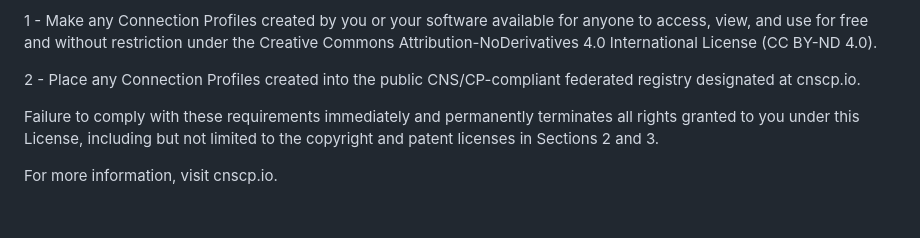
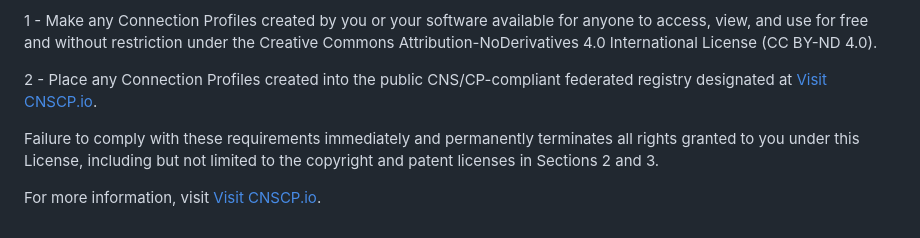
Before and after one commit to CNSCP/web, a Markdown page: LICENSE/LICENSE.md, the part around the change. Rendered like a GitHub page.

```diff
--- a/LICENSE/LICENSE.md
+++ b/LICENSE/LICENSE.md
@@ -180,8 +180,8 @@ The grants of rights in Section 2 and Section 3 above are expressly conditioned
 
 1 - Make any Connection Profiles created by you or your software available for anyone to access, view, and use for free and without restriction under the Creative Commons Attribution-NoDerivatives 4.0 International License (CC BY-ND 4.0).
 
-2 - Place any Connection Profiles created into the public CNS/CP-compliant federated registry designated at cnscp.io.
+2 - Place any Connection Profiles created into the public CNS/CP-compliant federated registry designated at [Visit CNSCP.io](https://cnscp.io).
 
 Failure to comply with these requirements immediately and permanently terminates all rights granted to you under this License, including but not limited to the copyright and patent licenses in Sections 2 and 3.
 
-For more information, visit cnscp.io.
+For more information, visit [Visit CNSCP.io](https://cnscp.io).
```
